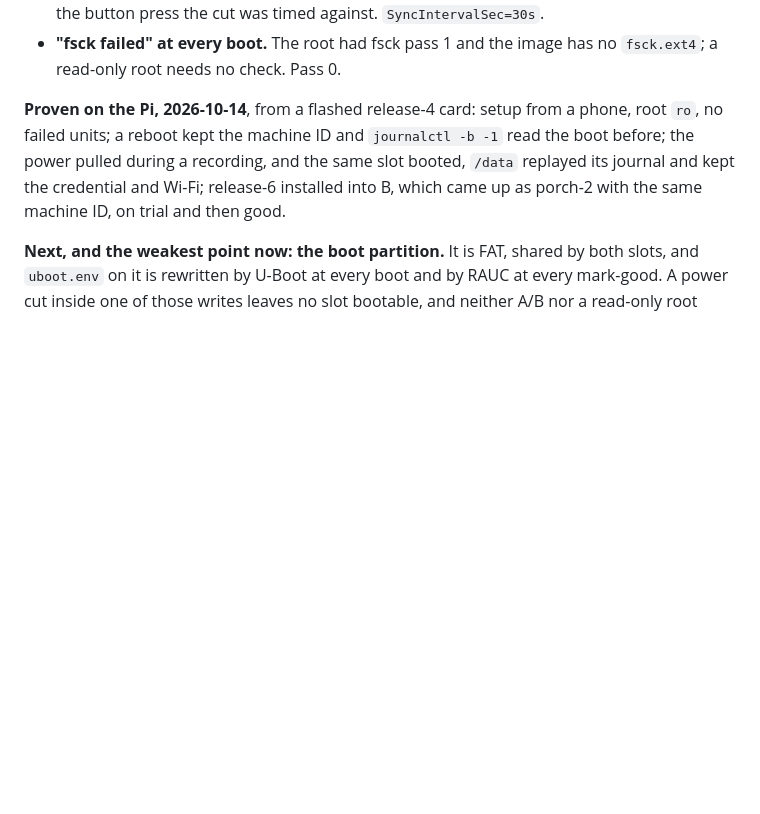
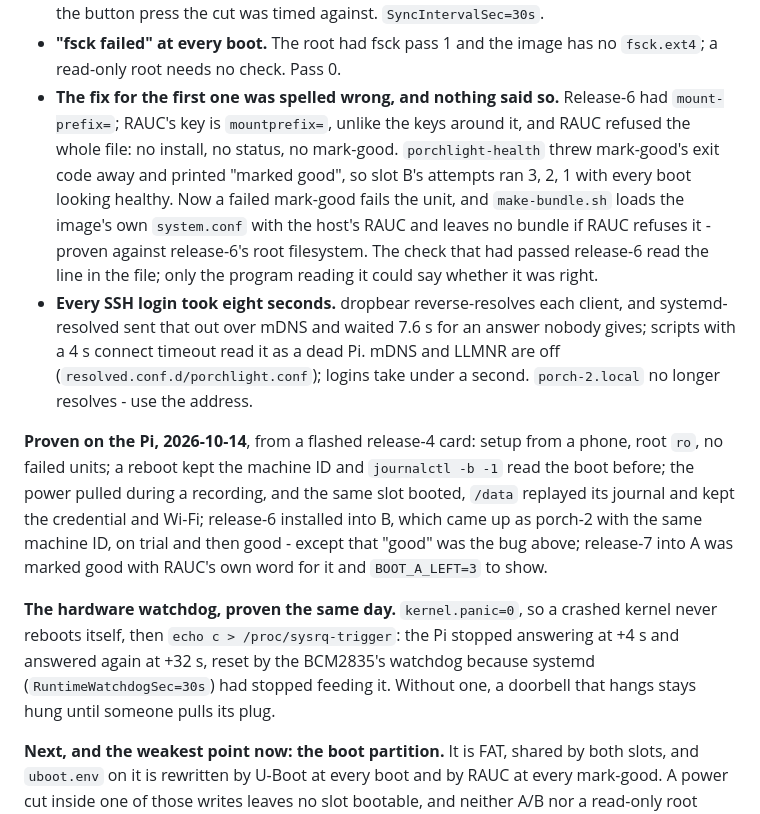
Before and after one commit to israellior/Smart-Home-Security-System-Device, a Markdown page: image/buildroot/README.md, the part around the change. Drawn GitHub-style; blank space fills up the shorter version.

Commit message:
docs: the watchdog drill, release-6's config, and slow SSH
Co-Authored-By: Claude Opus 5.5 <noreply@anthropic.com>

```diff
--- a/image/buildroot/README.md
+++ b/image/buildroot/README.md
@@ -228,13 +228,38 @@ name back whenever Wi-Fi came up. firstboot sets the name for its own boot.
   `SyncIntervalSec=30s`.
 - **"fsck failed" at every boot.** The root had fsck pass 1 and the image has
   no `fsck.ext4`; a read-only root needs no check. Pass 0.
+- **The fix for the first one was spelled wrong, and nothing said so.**
+  Release-6 had `mount-prefix=`; RAUC's key is `mountprefix=`, unlike the
+  keys around it, and RAUC refused the whole file: no install, no status, no
+  mark-good. `porchlight-health` threw mark-good's exit code away and printed
+  "marked good", so slot B's attempts ran 3, 2, 1 with every boot looking
+  healthy. Now a failed mark-good fails the unit, and `make-bundle.sh` loads
+  the image's own `system.conf` with the host's RAUC and leaves no bundle if
+  RAUC refuses it - proven against release-6's root filesystem. The check
+  that had passed release-6 read the line in the file; only the program
+  reading it could say whether it was right.
+- **Every SSH login took eight seconds.** dropbear reverse-resolves each
+  client, and systemd-resolved sent that out over mDNS and waited 7.6 s for
+  an answer nobody gives; scripts with a 4 s connect timeout read it as a
+  dead Pi. mDNS and LLMNR are off (`resolved.conf.d/porchlight.conf`);
+  logins take under a second. `porch-2.local` no longer resolves - use the
+  address.
 
 **Proven on the Pi, 2026-10-14**, from a flashed release-4 card: setup from a
 phone, root `ro`, no failed units; a reboot kept the machine ID and
 `journalctl -b -1` read the boot before; the power pulled during a recording,
 and the same slot booted, `/data` replayed its journal and kept the
 credential and Wi-Fi; release-6 installed into B, which came up as porch-2
-with the same machine ID, on trial and then good.
+with the same machine ID, on trial and then good - except that "good" was
+the bug above; release-7 into A was marked good with RAUC's own word for it
+and `BOOT_A_LEFT=3` to show.
+
+**The hardware watchdog, proven the same day.** `kernel.panic=0`, so a
+crashed kernel never reboots itself, then `echo c > /proc/sysrq-trigger`:
+the Pi stopped answering at +4 s and answered again at +32 s, reset by the
+BCM2835's watchdog because systemd (`RuntimeWatchdogSec=30s`) had stopped
+feeding it. Without one, a doorbell that hangs stays hung until someone
+pulls its plug.
 
 **Next, and the weakest point now: the boot partition.** It is FAT, shared by
 both slots, and `uboot.env` on it is rewritten by U-Boot at every boot and by
```
Also changed, not shown: CLAUDE.md (+1 -1 lines).
